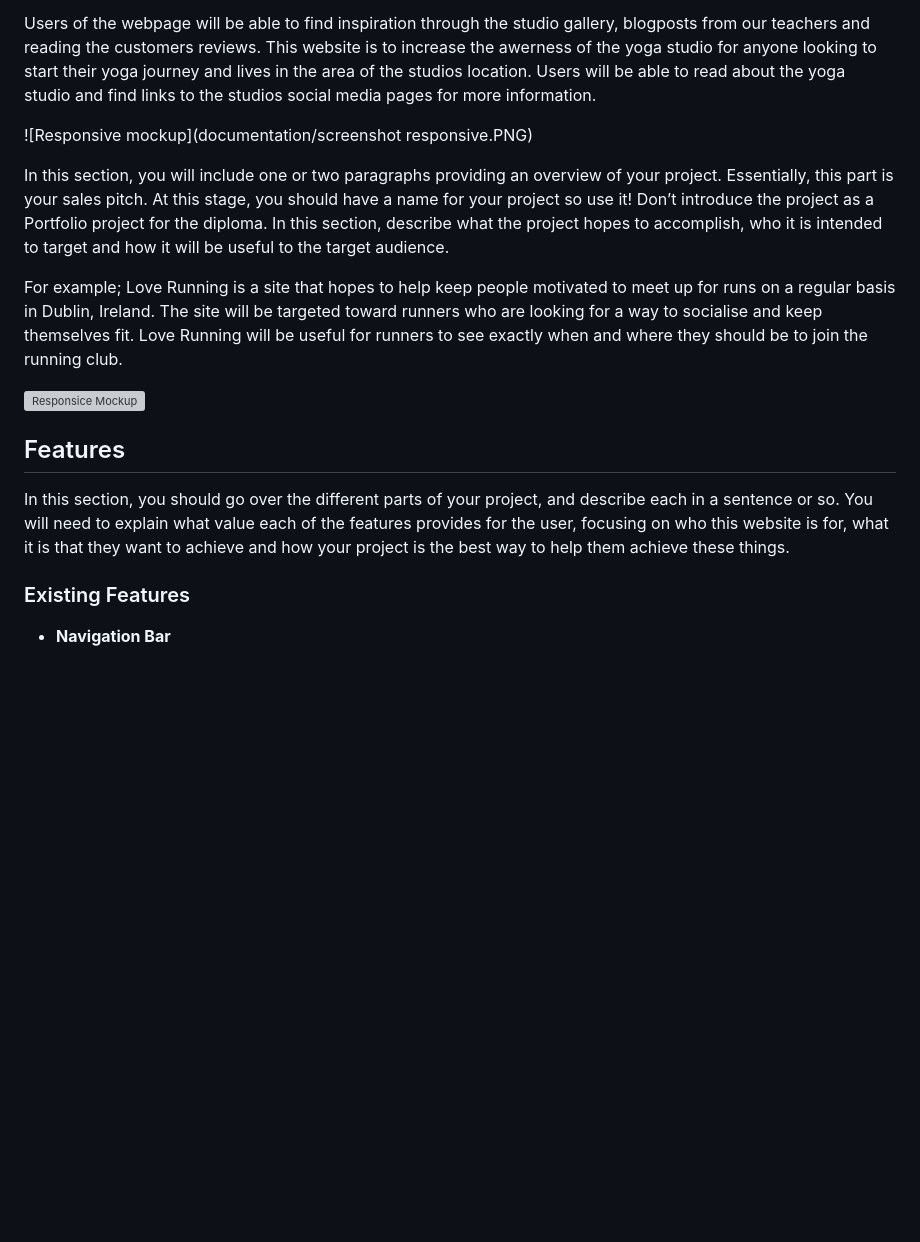
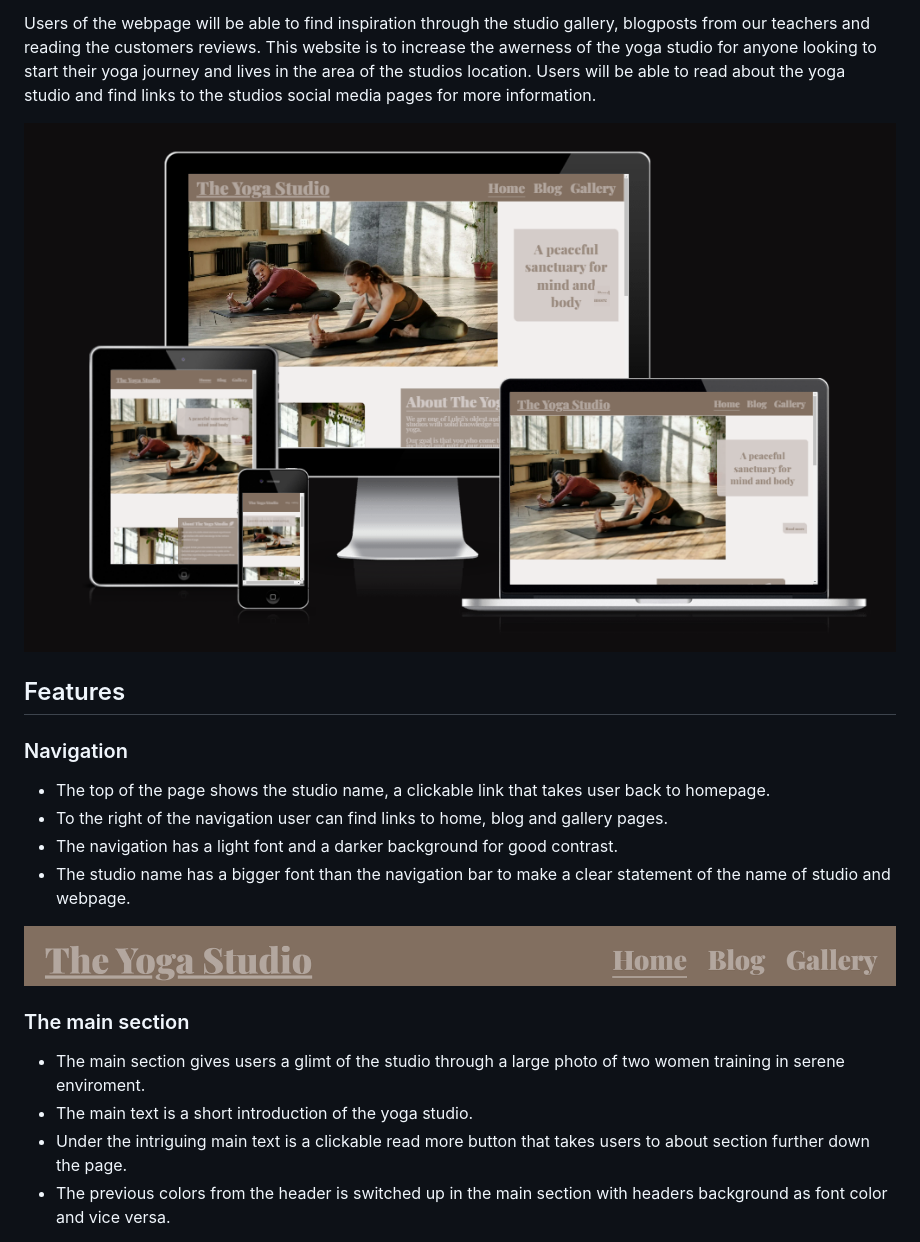
Before and after one commit to Code-Institute-Submissions/TheresLundqvist-The-Yoga-Studio_NovResub, a Markdown page: README.md, the part around the change printed below. Rendered like a GitHub page; blank space fills up the shorter version; grey boxes are pictures that could not be loaded.

```diff
--- a/README.md
+++ b/README.md
@@ -4,19 +4,21 @@ The Yoga Studio website is a inspirational page for a yoga studio based in a sma
 
 Users of the webpage will be able to find inspiration through the studio gallery, blogposts from our teachers and reading the customers reviews. This website is to increase the awerness of the yoga studio for anyone looking to start their yoga journey and lives in the area of the studios location. Users will be able to read about the yoga studio and find links to the studios social media pages for more information.
 
-![Responsive mockup](documentation/screenshot responsive.PNG)
-
-In this section, you will include one or two paragraphs providing an overview of your project. Essentially, this part is your sales pitch. At this stage, you should have a name for your project so use it! Don’t introduce the project as a Portfolio project for the diploma. In this section, describe what the project hopes to accomplish, who it is intended to target and how it will be useful to the target audience.
-
-For example; Love Running is a site that hopes to help keep people motivated to meet up for runs on a regular basis in Dublin, Ireland. The site will be targeted toward runners who are looking for a way to socialise and keep themselves fit. Love Running will be useful for runners to see exactly when and where they should be to join the running club.
-
-![Responsice Mockup](https://github.com/lucyrush/readme-template/blob/master/media/love_running_mockup.png)
+![Responsive mockup](documentation/screenshot-responsive.PNG)
 
 ## Features
 
-In this section, you should go over the different parts of your project, and describe each in a sentence or so. You will need to explain what value each of the features provides for the user, focusing on who this website is for, what it is that they want to achieve and how your project is the best way to help them achieve these things.
+### Navigation
+ - The top of the page shows the studio name, a clickable link that takes user back to homepage.
+ - To the right of the navigation user can find links to home, blog and gallery pages.
+ - The navigation has a light font and a darker background for good contrast.
+ - The studio name has a bigger font than the navigation bar to make a clear statement of the name of studio and webpage.
 
-### Existing Features
+![The webpages header and navigation](documentation/header.PNG)
 
-- __Navigation Bar__
+### The main section
+- The main section gives users a glimt of the studio through a large photo of two women training in serene enviroment.
+- The main text is a short introduction of the yoga studio.
+- Under the intriguing main text is a clickable read more button that takes users to about section further down the page.
+- The previous colors from the header is switched up in the main section with headers background as font color and vice versa.
 
```
Also changed, not shown: other parts of README.md (+60 -84 lines), documentation/Full-blog-post.PNG (added), documentation/blog-main.PNG (added), documentation/gallery.PNG (added), 1 other file.
